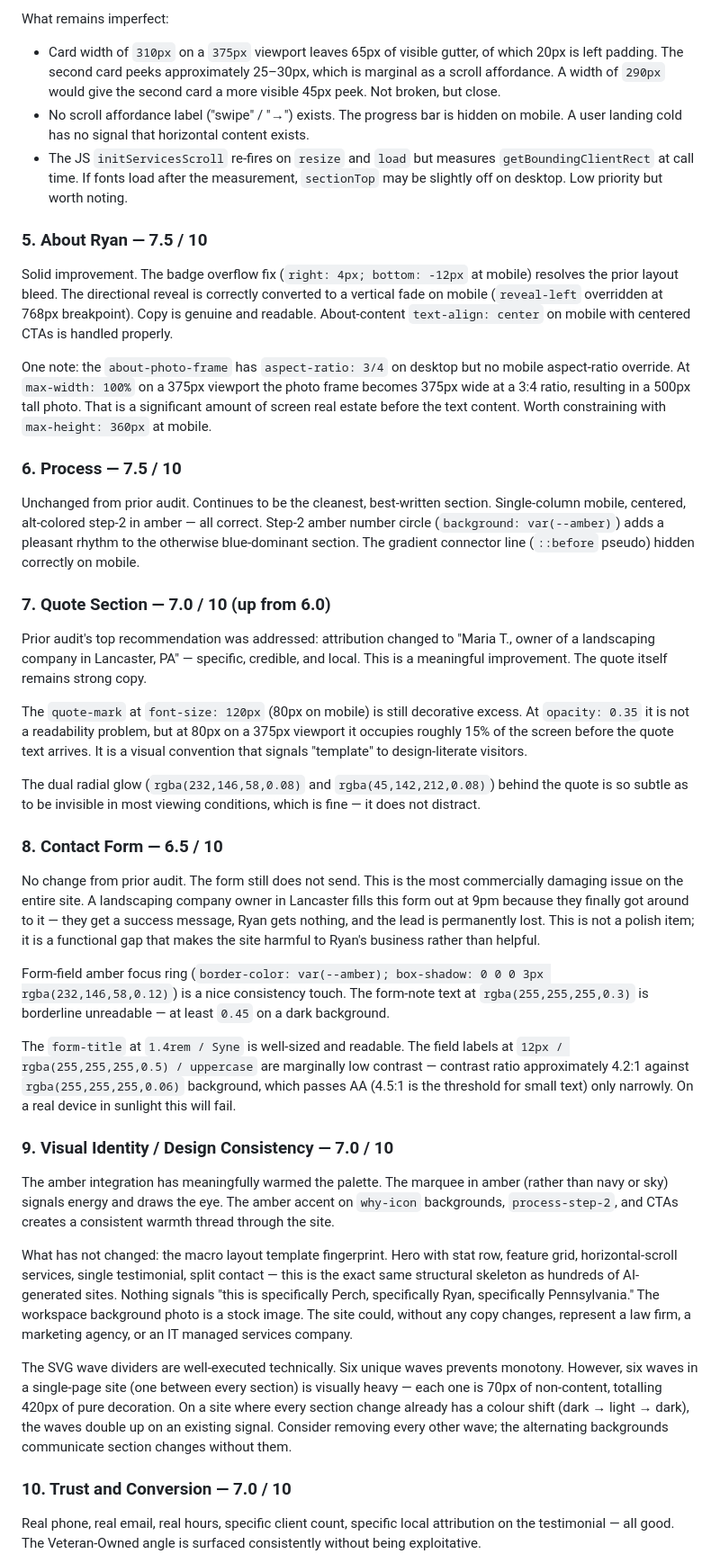
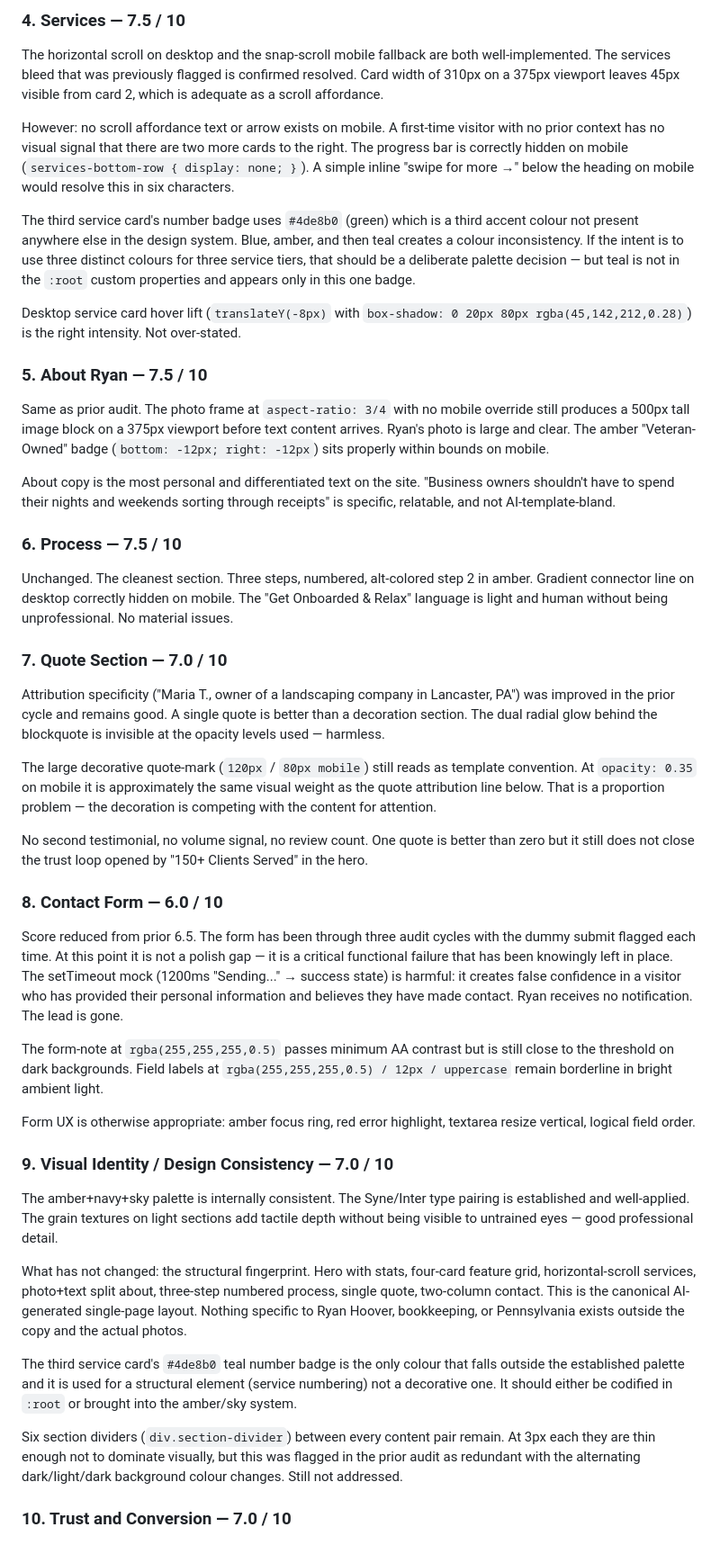
Before and after one commit to zed0minat0r/bookkeeping-site, a Markdown page: AUDIT.md, the part around one of its changes. Shown at 90% size. Drawn GitHub-style.

```diff
--- a/AUDIT.md
+++ b/AUDIT.md
@@ -47,38 +41,49 @@ This is the section with the largest delta from the prior audit (5.5 to 7.0). Th
 
-What remains imperfect:
-- Card width of `310px` on a `375px` viewport leaves 65px of visible gutter, of which 20px is left padding. The second card peeks approximately 25–30px, which is marginal as a scroll affordance. A width of `290px` would give the second card a more visible 45px peek. Not broken, but close.
-- No scroll affordance label ("swipe" / "→") exists. The progress bar is hidden on mobile. A user landing cold has no signal that horizontal content exists.
-- The JS `initServicesScroll` re-fires on `resize` and `load` but measures `getBoundingClientRect` at call time. If fonts load after the measurement, `sectionTop` may be slightly off on desktop. Low priority but worth noting.
+### 4. Services — 7.5 / 10
+
+The horizontal scroll on desktop and the snap-scroll mobile fallback are both well-implemented. The services bleed that was previously flagged is confirmed resolved. Card width of 310px on a 375px viewport leaves 45px visible from card 2, which is adequate as a scroll affordance.
+
+However: no scroll affordance text or arrow exists on mobile. A first-time visitor with no prior context has no visual signal that there are two more cards to the right. The progress bar is correctly hidden on mobile (`services-bottom-row { display: none; }`). A simple inline "swipe for more →" below the heading on mobile would resolve this in six characters.
+
+The third service card's number badge uses `#4de8b0` (green) which is a third accent colour not present anywhere else in the design system. Blue, amber, and then teal creates a colour inconsistency. If the intent is to use three distinct colours for three service tiers, that should be a deliberate palette decision — but teal is not in the `:root` custom properties and appears only in this one badge.
+
+Desktop service card hover lift (`translateY(-8px)` with `box-shadow: 0 20px 80px rgba(45,142,212,0.28)`) is the right intensity. Not over-stated.
 
 ### 5. About Ryan — 7.5 / 10
-Solid improvement. The badge overflow fix (`right: 4px; bottom: -12px` at mobile) resolves the prior layout bleed. The directional reveal is correctly converted to a vertical fade on mobile (`reveal-left` overridden at 768px breakpoint). Copy is genuine and readable. About-content `text-align: center` on mobile with centered CTAs is handled properly.
 
-One note: the `about-photo-frame` has `aspect-ratio: 3/4` on desktop but no mobile aspect-ratio override. At `max-width: 100%` on a 375px viewport the photo frame becomes 375px wide at a 3:4 ratio, resulting in a 500px tall photo. That is a significant amount of screen real estate before the text content. Worth constraining with `max-height: 360px` at mobile.
+Same as prior audit. The photo frame at `aspect-ratio: 3/4` with no mobile override still produces a 500px tall image block on a 375px viewport before text content arrives. Ryan's photo is large and clear. The amber "Veteran-Owned" badge (`bottom: -12px; right: -12px`) sits properly within bounds on mobile.
+
+About copy is the most personal and differentiated text on the site. "Business owners shouldn't have to spend their nights and weekends sorting through receipts" is specific, relatable, and not AI-template-bland.
 
 ### 6. Process — 7.5 / 10
-Unchanged from prior audit. Continues to be the cleanest, best-written section. Single-column mobile, centered, alt-colored step-2 in amber — all correct. Step-2 amber number circle (`background: var(--amber)`) adds a pleasant rhythm to the otherwise blue-dominant section. The gradient connector line (`::before` pseudo) hidden correctly on mobile.
 
-### 7. Quote Section — 7.0 / 10 (up from 6.0)
-Prior audit's top recommendation was addressed: attribution changed to "Maria T., owner of a landscaping company in Lancaster, PA" — specific, credible, and local. This is a meaningful improvement. The quote itself remains strong copy.
+Unchanged. The cleanest section. Three steps, numbered, alt-colored step 2 in amber. Gradient connector line on desktop correctly hidden on mobile. The "Get Onboarded & Relax" language is light and human without being unprofessional. No material issues.
 
-The `quote-mark` at `font-size: 120px` (80px on mobile) is still decorative excess. At `opacity: 0.35` it is not a readability problem, but at 80px on a 375px viewport it occupies roughly 15% of the screen before the quote text arrives. It is a visual convention that signals "template" to design-literate visitors.
+### 7. Quote Section — 7.0 / 10
 
-The dual radial glow (`rgba(232,146,58,0.08)` and `rgba(45,142,212,0.08)`) behind the quote is so subtle as to be invisible in most viewing conditions, which is fine — it does not distract.
+Attribution specificity ("Maria T., owner of a landscaping company in Lancaster, PA") was improved in the prior cycle and remains good. A single quote is better than a decoration section. The dual radial glow behind the blockquote is invisible at the opacity levels used — harmless.
 
-### 8. Contact Form — 6.5 / 10
-No change from prior audit. The form still does not send. This is the most commercially damaging issue on the entire site. A landscaping company owner in Lancaster fills this form out at 9pm because they finally got around to it — they get a success message, Ryan gets nothing, and the lead is permanently lost. This is not a polish item; it is a functional gap that makes the site harmful to Ryan's business rather than helpful.
+The large decorative quote-mark (`120px` / `80px mobile`) still reads as template convention. At `opacity: 0.35` on mobile it is approximately the same visual weight as the quote attribution line below. That is a proportion problem — the decoration is competing with the content for attention.
 
-Form-field amber focus ring (`border-color: var(--amber); box-shadow: 0 0 0 3px rgba(232,146,58,0.12)`) is a nice consistency touch. The form-note text at `rgba(255,255,255,0.3)` is borderline unreadable — at least `0.45` on a dark background.
+No second testimonial, no volume signal, no review count. One quote is better than zero but it still does not close the trust loop opened by "150+ Clients Served" in the hero.
 
-The `form-title` at `1.4rem / Syne` is well-sized and readable. The field labels at `12px / rgba(255,255,255,0.5) / uppercase` are marginally low contrast — contrast ratio approximately 4.2:1 against `rgba(255,255,255,0.06)` background, which passes AA (4.5:1 is the threshold for small text) only narrowly. On a real device in sunlight this will fail.
+### 8. Contact Form — 6.0 / 10
+
+Score reduced from prior 6.5. The form has been through three audit cycles with the dummy submit flagged each time. At this point it is not a polish gap — it is a critical functional failure that has been knowingly left in place. The setTimeout mock (1200ms "Sending..." → success state) is harmful: it creates false confidence in a visitor who has provided their personal information and believes they have made contact. Ryan receives no notification. The lead is gone.
+
+The form-note at `rgba(255,255,255,0.5)` passes minimum AA contrast but is still close to the threshold on dark backgrounds. Field labels at `rgba(255,255,255,0.5) / 12px / uppercase` remain borderline in bright ambient light.
+
+Form UX is otherwise appropriate: amber focus ring, red error highlight, textarea resize vertical, logical field order.
 
 ### 9. Visual Identity / Design Consistency — 7.0 / 10
-The amber integration has meaningfully warmed the palette. The marquee in amber (rather than navy or sky) signals energy and draws the eye. The amber accent on `why-icon` backgrounds, `process-step-2`, and CTAs creates a consistent warmth thread through the site.
 
-What has not changed: the macro layout template fingerprint. Hero with stat row, feature grid, horizontal-scroll services, single testimonial, split contact — this is the exact same structural skeleton as hundreds of AI-generated sites. Nothing signals "this is specifically Perch, specifically Ryan, specifically Pennsylvania." The workspace background photo is a stock image. The site could, without any copy changes, represent a law firm, a marketing agency, or an IT managed services company.
+The amber+navy+sky palette is internally consistent. The Syne/Inter type pairing is established and well-applied. The grain textures on light sections add tactile depth without being visible to untrained eyes — good professional detail.
 
-The SVG wave dividers are well-executed technically. Six unique waves prevents monotony. However, six waves in a single-page site (one between every section) is visually heavy — each one is 70px of non-content, totalling 420px of pure decoration. On a site where every section change already has a colour shift (dark → light → dark), the waves double up on an existing signal. Consider removing every other wave; the alternating backgrounds communicate section changes without them.
+What has not changed: the structural fingerprint. Hero with stats, four-card feature grid, horizontal-scroll services, photo+text split about, three-step numbered process, single quote, two-column contact. This is the canonical AI-generated single-page layout. Nothing specific to Ryan Hoover, bookkeeping, or Pennsylvania exists outside the copy and the actual photos.
+
+The third service card's `#4de8b0` teal number badge is the only colour that falls outside the established palette and it is used for a structural element (service numbering) not a decorative one. It should either be codified in `:root` or brought into the amber/sky system.
+
+Six section dividers (`div.section-divider`) between every content pair remain. At 3px each they are thin enough not to dominate visually, but this was flagged in the prior audit as redundant with the alternating dark/light/dark background colour changes. Still not addressed.
 
 ### 10. Trust and Conversion — 7.0 / 10
-Real phone, real email, real hours, specific client count, specific local attribution on the testimonial — all good. The Veteran-Owned angle is surfaced consistently without being exploitative.
 
```
Also changed, not shown: other parts of AUDIT.md (+40 -40 lines).
